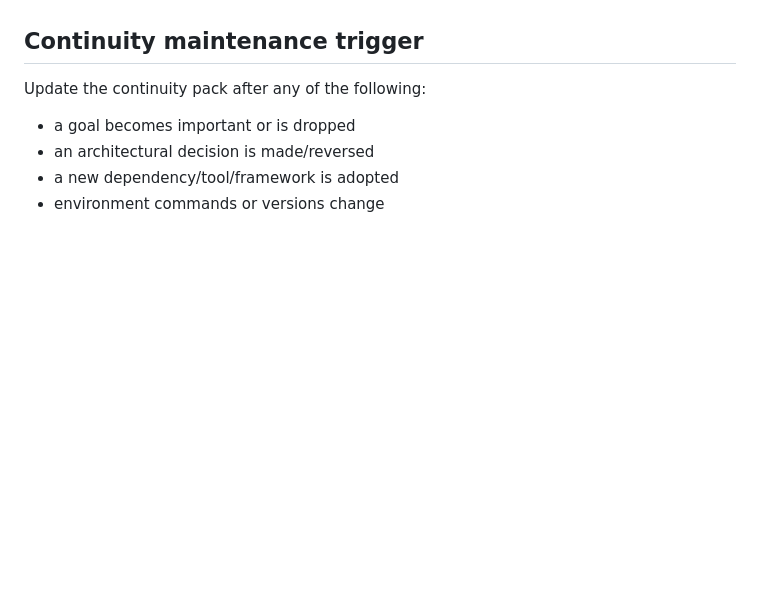
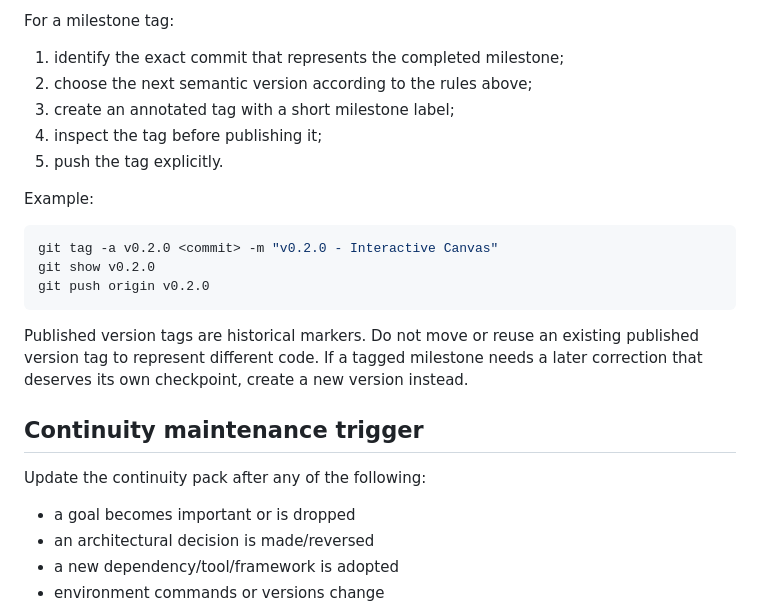
Before and after one commit to fa-ribeiro/vLab2D, a Markdown page: docs/project/workflow.md, the part around one of its changes. GitHub-like rendering; blank space fills up the shorter version.

Commit message:
docs(project): define milestone versioning

````diff
--- a/docs/project/workflow.md
+++ b/docs/project/workflow.md
@@ -120,3 +180,20 @@ The Git commit history remains the source for historical implementation chronolo
+For a milestone tag:
+
+1. identify the exact commit that represents the completed milestone;
+2. choose the next semantic version according to the rules above;
+3. create an annotated tag with a short milestone label;
+4. inspect the tag before publishing it;
+5. push the tag explicitly.
+
+Example:
+
+```sh
+git tag -a v0.2.0 <commit> -m "v0.2.0 - Interactive Canvas"
+git show v0.2.0
+git push origin v0.2.0
+```
+
+Published version tags are historical markers. Do not move or reuse an existing published version tag to represent different code. If a tagged milestone needs a later correction that deserves its own checkpoint, create a new version instead.
 
 ## Continuity maintenance trigger
 
````
Also changed, not shown: other parts of docs/project/workflow.md (+60 -0 lines), docs/project/decisions.md (+19 -0 lines).
